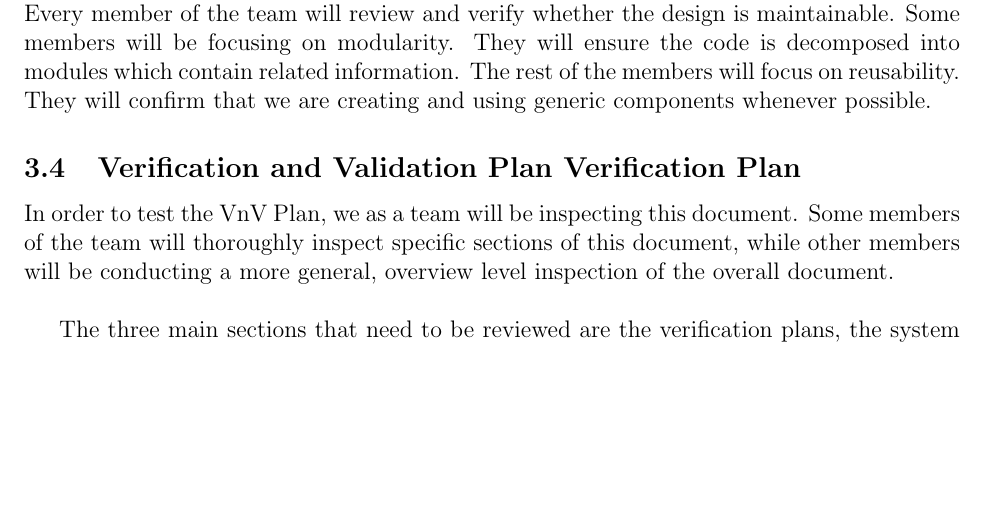
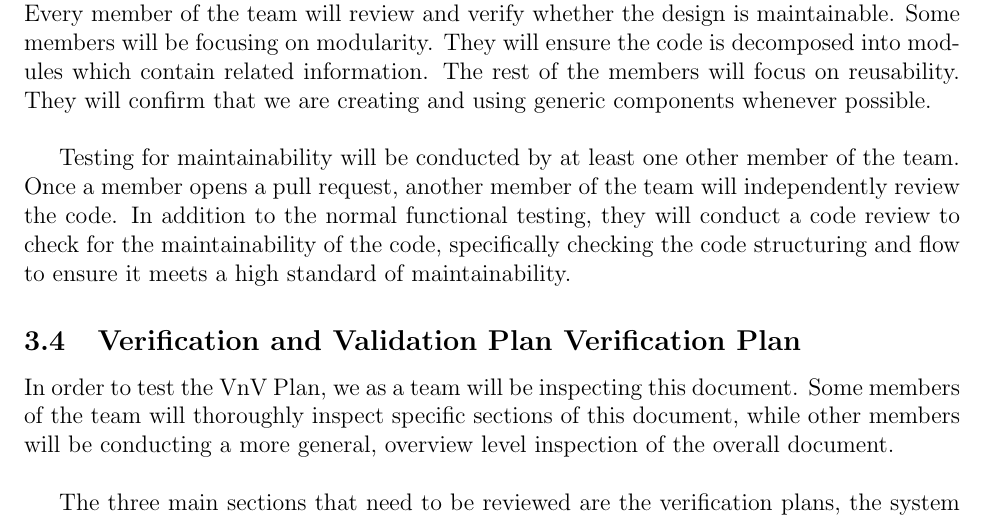
Before and after one commit to davimang/REACH, a LaTeX document (docs/VnVPlan/VnVPlan.tex): part of page 10 of 34, cut so that both start at the same text, the shorter picture padded with empty space. Compiled offline with pdfLaTeX.

Commit message:
vnv plan - added section in maintainability for nondynamic testing

```diff
--- a/docs/VnVPlan/VnVPlan.tex
+++ b/docs/VnVPlan/VnVPlan.tex
@@ -251,7 +251,9 @@ code. This code inspection will occur regularly throughout the development of RE
 of the team will review and verify whether the design is maintainable. Some members will be
 focusing on modularity. They will ensure the code is decomposed into modules which contain
 related information. The rest of the members will focus on reusability. They will confirm that
-we are creating and using generic components whenever possible.
+we are creating and using generic components whenever possible.\\
+
+Testing for maintainability will be conducted by at least one other member of the team. Once a member opens a pull request, another member of the team will independently review the code. In addition to the normal functional testing, they will conduct a code review to check for the maintainability of the code, specifically checking the code structuring and flow to ensure it meets a high standard of maintainability.
 
 \subsection{Verification and Validation Plan Verification Plan}
 
```
Also changed, not shown: docs/VnVPlan/VnVPlan.pdf.
